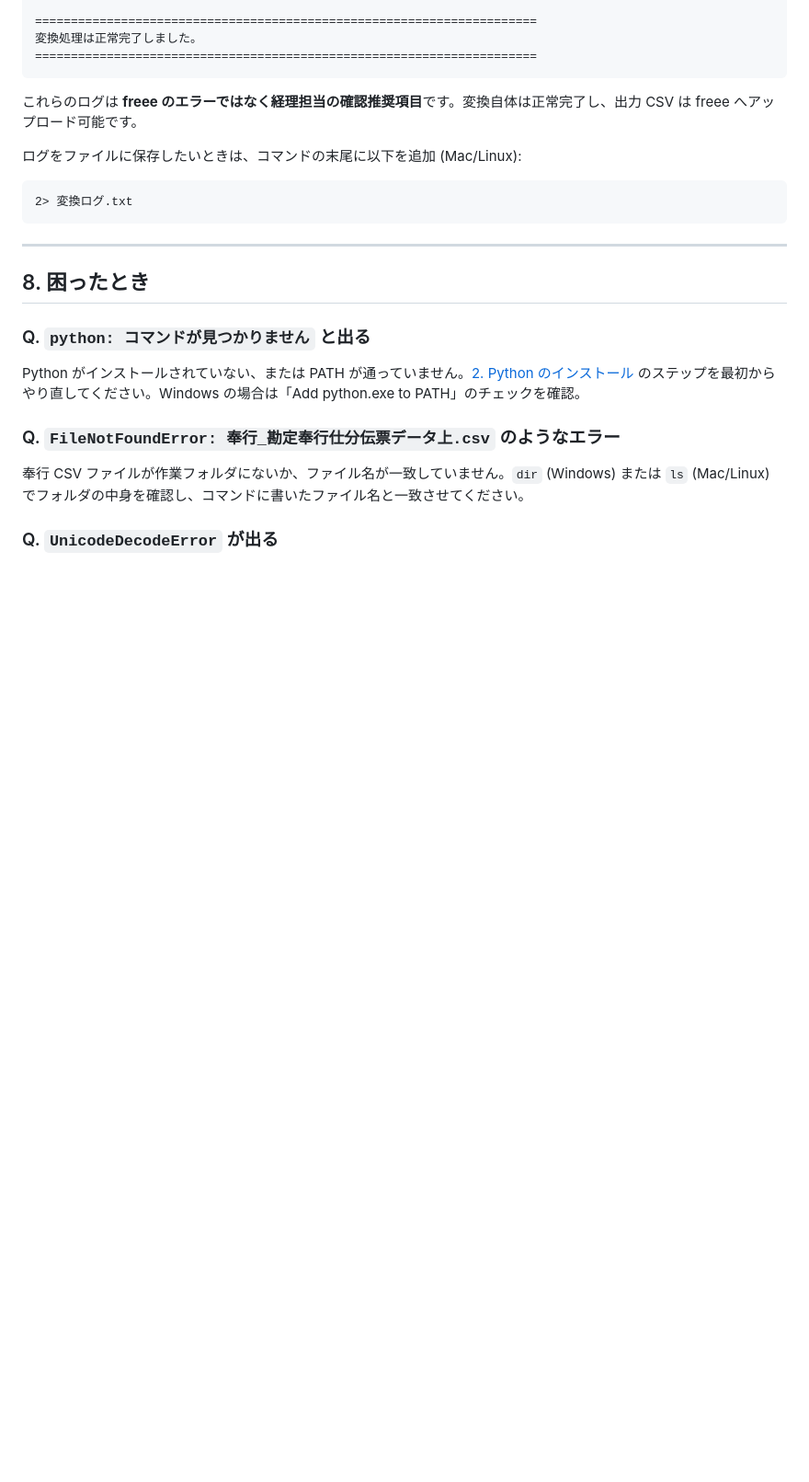
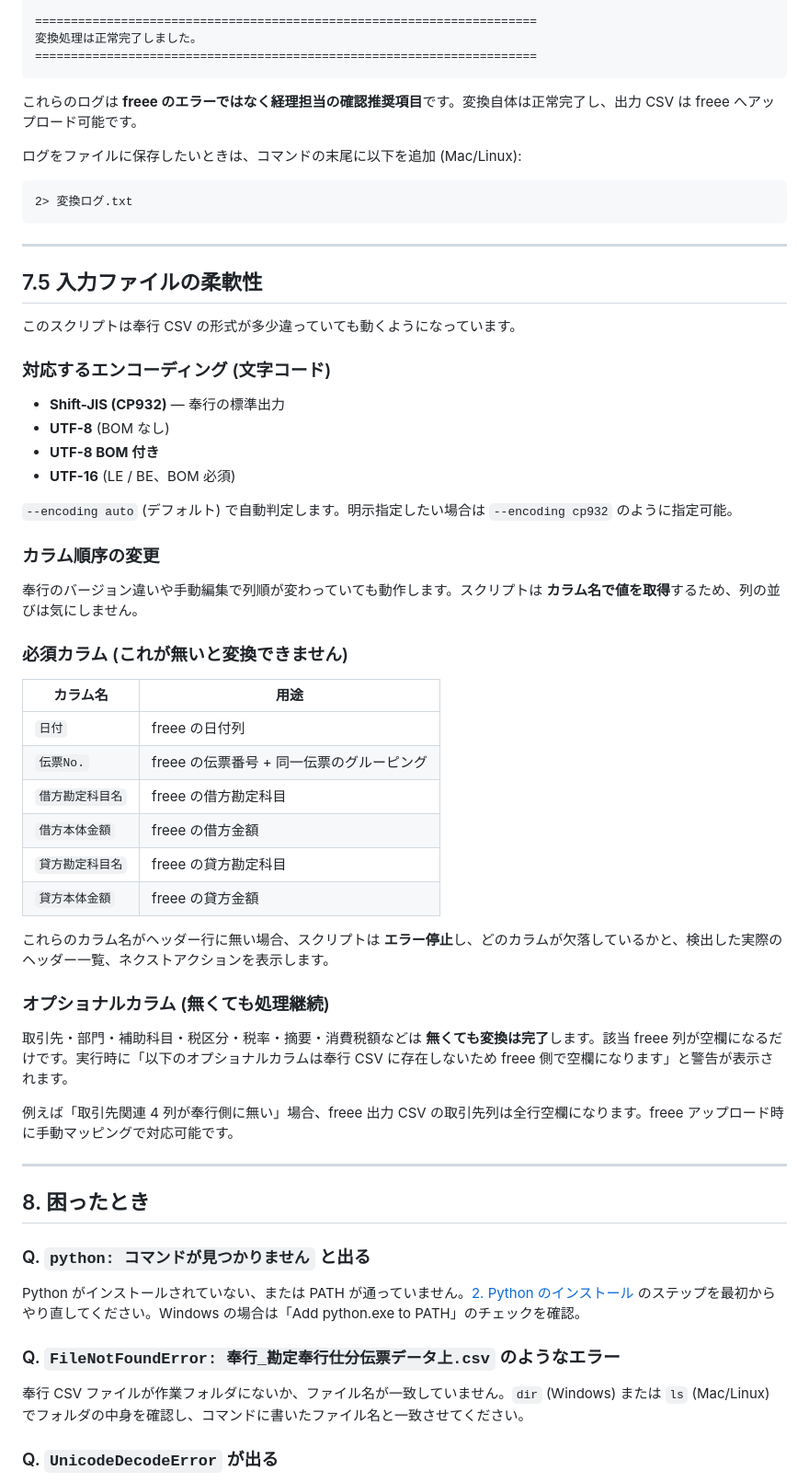
Before and after one commit to DaisukeHori/obc-to-freee, a Markdown page: README.md, the part around one of its changes. Shown at 92% size. Drawn GitHub-style; blank space fills up the shorter version.

Commit message:
docs: エンコーディング自動判定とカラム順序対応に伴うREADME/FAQ更新
- README に --encoding フラグの説明追加
- 「7.5 入力ファイルの柔軟性」セクション新設
- 対応エンコーディング・必須/オプショナルカラムの仕様を明記
- FAQ に Q-A1〜A5 を追加 (UTF-8/カラム順序/必須欠落/オプショナル欠落/スペル違い)

````diff
--- a/README.md
+++ b/README.md
@@ -370,6 +374,44 @@ freee 取り込み後の消費税申告で「課税売上-返還等」への振
 ```
 2> 変換ログ.txt
 ```
+
+---
+
+## 7.5 入力ファイルの柔軟性
+
+このスクリプトは奉行 CSV の形式が多少違っていても動くようになっています。
+
+### 対応するエンコーディング (文字コード)
+
+- **Shift-JIS (CP932)** — 奉行の標準出力
+- **UTF-8** (BOM なし)
+- **UTF-8 BOM 付き**
+- **UTF-16** (LE / BE、BOM 必須)
+
+`--encoding auto` (デフォルト) で自動判定します。明示指定したい場合は `--encoding cp932` のように指定可能。
+
+### カラム順序の変更
+
+奉行のバージョン違いや手動編集で列順が変わっていても動作します。スクリプトは **カラム名で値を取得**するため、列の並びは気にしません。
+
+### 必須カラム (これが無いと変換できません)
+
+| カラム名 | 用途 |
+|---------|------|
+| `日付` | freee の日付列 |
+| `伝票No.` | freee の伝票番号 + 同一伝票のグルーピング |
+| `借方勘定科目名` | freee の借方勘定科目 |
+| `借方本体金額` | freee の借方金額 |
+| `貸方勘定科目名` | freee の貸方勘定科目 |
+| `貸方本体金額` | freee の貸方金額 |
+
+これらのカラム名がヘッダー行に無い場合、スクリプトは **エラー停止**し、どのカラムが欠落しているかと、検出した実際のヘッダー一覧、ネクストアクションを表示します。
+
+### オプショナルカラム (無くても処理継続)
+
+取引先・部門・補助科目・税区分・税率・摘要・消費税額などは **無くても変換は完了**します。該当 freee 列が空欄になるだけです。実行時に「以下のオプショナルカラムは奉行 CSV に存在しないため freee 側で空欄になります」と警告が表示されます。
+
+例えば「取引先関連 4 列が奉行側に無い」場合、freee 出力 CSV の取引先列は全行空欄になります。freee アップロード時に手動マッピングで対応可能です。
 
 ---
 
````
Also changed, not shown: other parts of README.md (+4 -0 lines), FAQ.md (+38 -0 lines).
